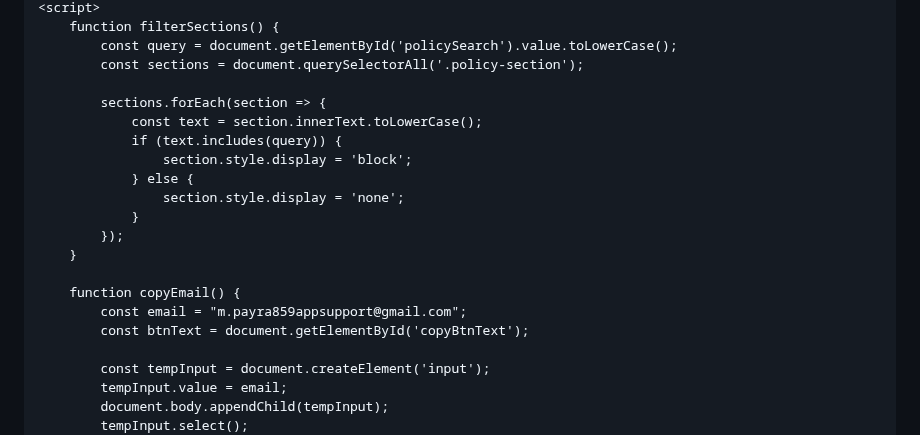
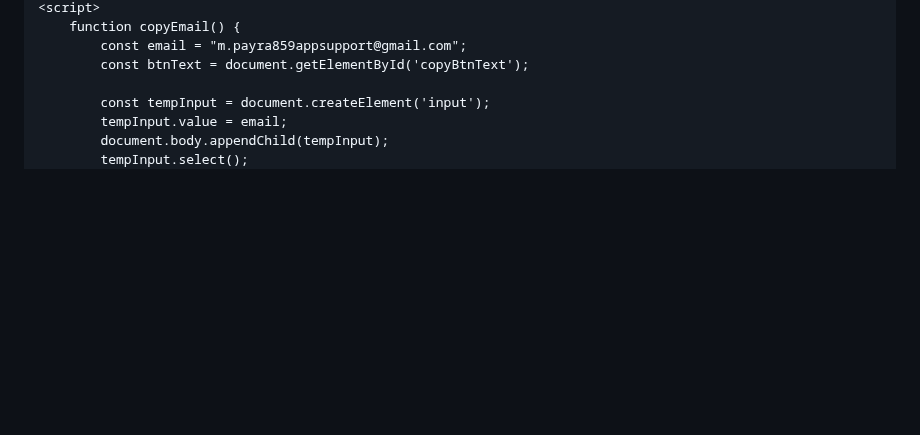
Before and after one commit to bullat859/m.payra, a Markdown page: index.md, the part around one of its changes. Drawn GitHub-style; blank space fills up the shorter version.

```diff
--- a/index.md
+++ b/index.md
@@ -569,18 +564,4 @@
     <script>
-        function filterSections() {
-            const query = document.getElementById('policySearch').value.toLowerCase();
-            const sections = document.querySelectorAll('.policy-section');
-
-            sections.forEach(section => {
-                const text = section.innerText.toLowerCase();
-                if (text.includes(query)) {
-                    section.style.display = 'block';
-                } else {
-                    section.style.display = 'none';
-                }
-            });
-        }
-
         function copyEmail() {
             const email = "m.payra859appsupport@gmail.com";
             const btnText = document.getElementById('copyBtnText');
```
Also changed, not shown: other parts of index.md (+3 -8 lines).
